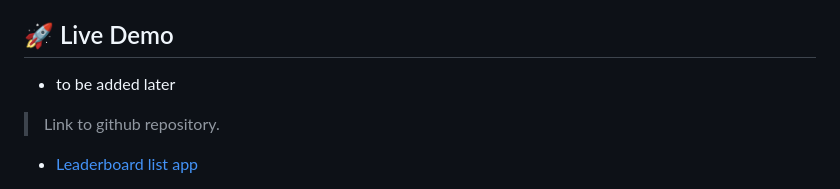
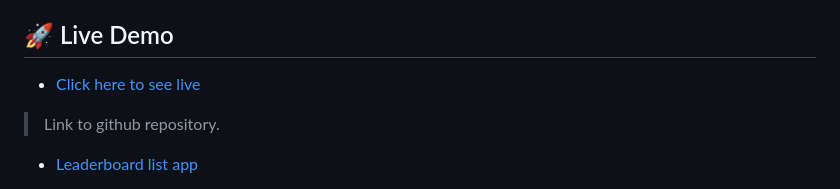
Before and after one commit to muhammedb8826/Leaderboard, a Markdown page: README.md, the part around the change. Drawn GitHub-style.

Commit message:
Add live demo

```diff
--- a/README.md
+++ b/README.md
@@ -126,7 +126,7 @@ After you're finished please remove all the comments and instructions!
 
 ## 🚀 Live Demo <a name="live-demo"></a>
 
-- to be added later
+- [Click here to see live](https://muhammedb8826.github.io/Leaderboard/dist/)
 
 > Link to github repository.
 
```
